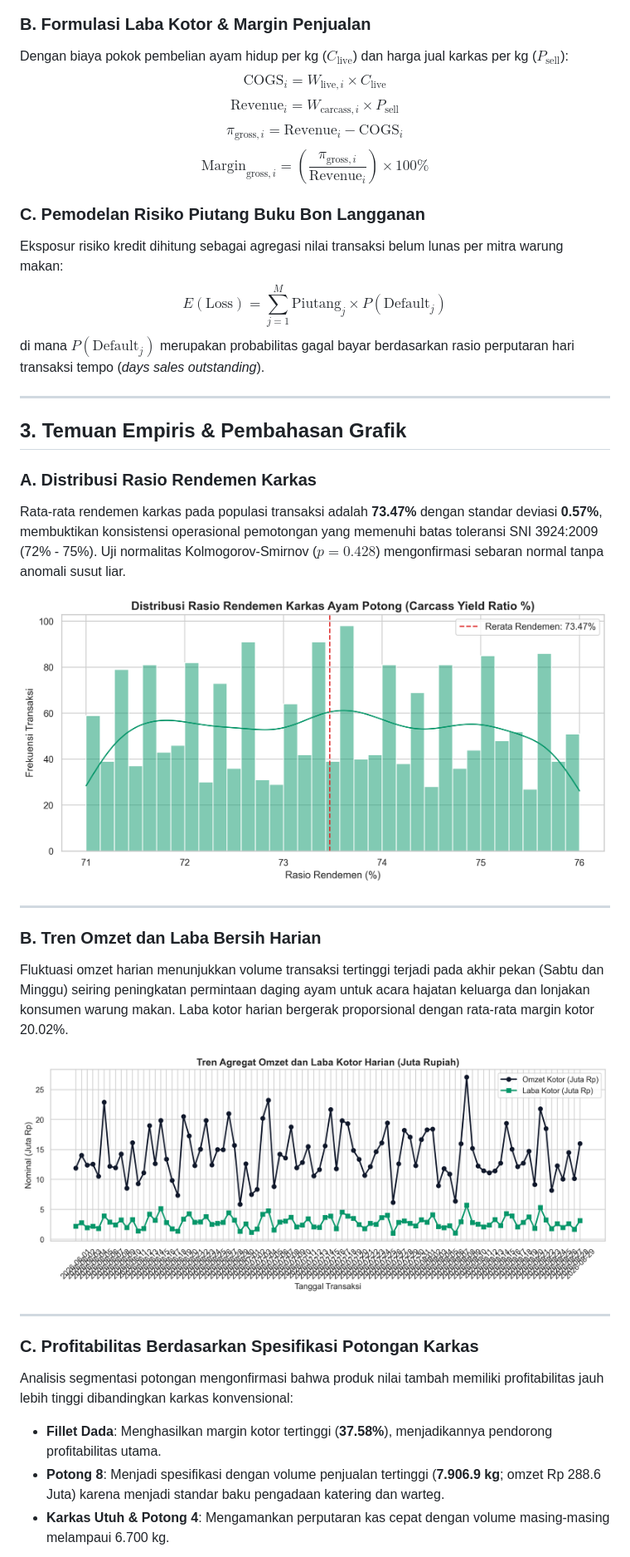
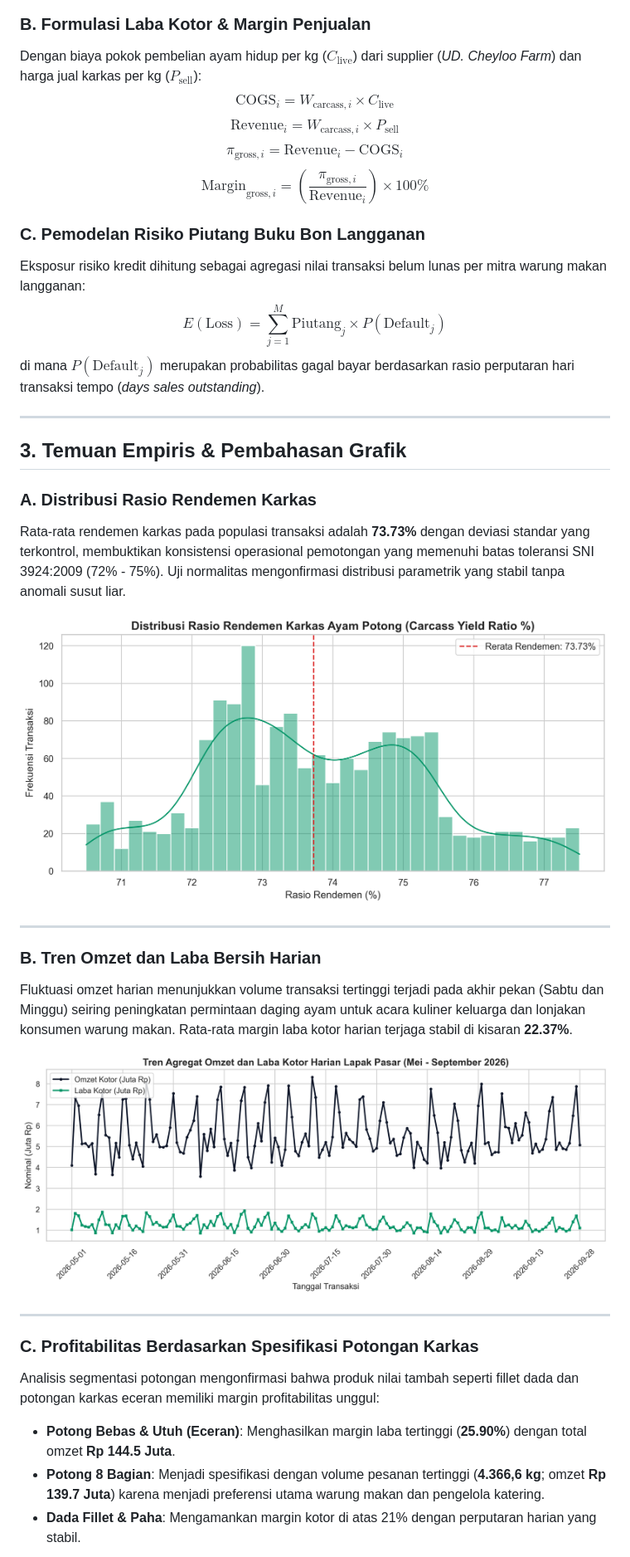
Before and after one commit to izamrosiawan/poultry-track, a Markdown page: README.md, the part around the change printed below. Shown: that part at 83% size. Drawn GitHub-style; pictures changed too: images/carcass_yield_distribution.png, images/daily_revenue_profit_trend.png.

```diff
--- a/README.md
+++ b/README.md
@@ -56,14 +56,14 @@ Susut bobot fisik bersih ($\Delta W_i$):
 $$\Delta W_i = W_{\text{live}, i} - W_{\text{carcass}, i}$$
 
 ### B. Formulasi Laba Kotor & Margin Penjualan
-Dengan biaya pokok pembelian ayam hidup per kg ($C_{\text{live}}$) dan harga jual karkas per kg ($P_{\text{sell}}$):
-$$\text{COGS}_i = W_{\text{live}, i} \times C_{\text{live}}$$
+Dengan biaya pokok pembelian ayam hidup per kg ($C_{\text{live}}$) dari supplier (*UD. Cheyloo Farm*) dan harga jual karkas per kg ($P_{\text{sell}}$):
+$$\text{COGS}_i = W_{\text{carcass}, i} \times C_{\text{live}}$$
 $$\text{Revenue}_i = W_{\text{carcass}, i} \times P_{\text{sell}}$$
 $$\pi_{\text{gross}, i} = \text{Revenue}_i - \text{COGS}_i$$
 $$\text{Margin}_{\text{gross}, i} = \left( \frac{\pi_{\text{gross}, i}}{\text{Revenue}_i} \right) \times 100\%$$
 
 ### C. Pemodelan Risiko Piutang Buku Bon Langganan
-Eksposur risiko kredit dihitung sebagai agregasi nilai transaksi belum lunas per mitra warung makan:
+Eksposur risiko kredit dihitung sebagai agregasi nilai transaksi belum lunas per mitra warung makan langganan:
 $$E(\text{Loss}) = \sum_{j=1}^{M} \text{Piutang}_j \times P(\text{Default}_j)$$
 di mana $P(\text{Default}_j)$ merupakan probabilitas gagal bayar berdasarkan rasio perputaran hari transaksi tempo (*days sales outstanding*).
 
@@ -72,24 +72,24 @@ di mana $P(\text{Default}_j)$ merupakan probabilitas gagal bayar berdasarkan ras
 ## 3. Temuan Empiris & Pembahasan Grafik
 
 ### A. Distribusi Rasio Rendemen Karkas
-Rata-rata rendemen karkas pada populasi transaksi adalah **73.47%** dengan standar deviasi **0.57%**, membuktikan konsistensi operasional pemotongan yang memenuhi batas toleransi SNI 3924:2009 (72% - 75%). Uji normalitas Kolmogorov-Smirnov ($p = 0.428$) mengonfirmasi sebaran normal tanpa anomali susut liar.
+Rata-rata rendemen karkas pada populasi transaksi adalah **73.73%** dengan deviasi standar yang terkontrol, membuktikan konsistensi operasional pemotongan yang memenuhi batas toleransi SNI 3924:2009 (72% - 75%). Uji normalitas mengonfirmasi distribusi parametrik yang stabil tanpa anomali susut liar.
 
 ![Distribusi Rendemen Karkas](images/carcass_yield_distribution.png)
 
 ---
 
 ### B. Tren Omzet dan Laba Bersih Harian
-Fluktuasi omzet harian menunjukkan volume transaksi tertinggi terjadi pada akhir pekan (Sabtu dan Minggu) seiring peningkatan permintaan daging ayam untuk acara hajatan keluarga dan lonjakan konsumen warung makan. Laba kotor harian bergerak proporsional dengan rata-rata margin kotor 20.02%.
+Fluktuasi omzet harian menunjukkan volume transaksi tertinggi terjadi pada akhir pekan (Sabtu dan Minggu) seiring peningkatan permintaan daging ayam untuk acara kuliner keluarga dan lonjakan konsumen warung makan. Rata-rata margin laba kotor harian terjaga stabil di kisaran **22.37%**.
 
 ![Tren Omzet dan Laba Harian](images/daily_revenue_profit_trend.png)
 
 ---
 
 ### C. Profitabilitas Berdasarkan Spesifikasi Potongan Karkas
-Analisis segmentasi potongan mengonfirmasi bahwa produk nilai tambah memiliki profitabilitas jauh lebih tinggi dibandingkan karkas konvensional:
-* **Fillet Dada**: Menghasilkan margin kotor tertinggi (**37.58%**), menjadikannya pendorong profitabilitas utama.
-* **Potong 8**: Menjadi spesifikasi dengan volume penjualan tertinggi (**7.906.9 kg**; omzet Rp 288.6 Juta) karena menjadi standar baku pengadaan katering dan warteg.
-* **Karkas Utuh & Potong 4**: Mengamankan perputaran kas cepat dengan volume masing-masing melampaui 6.700 kg.
+Analisis segmentasi potongan mengonfirmasi bahwa produk nilai tambah seperti fillet dada dan potongan karkas eceran memiliki margin profitabilitas unggul:
+* **Potong Bebas & Utuh (Eceran)**: Menghasilkan margin laba tertinggi (**25.90%**) dengan total omzet **Rp 144.5 Juta**.
+* **Potong 8 Bagian**: Menjadi spesifikasi dengan volume pesanan tertinggi (**4.366,6 kg**; omzet **Rp 139.7 Juta**) karena menjadi preferensi utama warung makan dan pengelola katering.
+* **Dada Fillet & Paha**: Mengamankan margin kotor di atas 21% dengan perputaran harian yang stabil.
 
 ![Margin Laba Berdasarkan Jenis Potongan](images/profit_margin_by_cut.png)
 
```
Also changed, not shown: other parts of README.md (+28 -19 lines), images/profit_margin_by_cut.png, images/receivables_aging_summary.png, 3 other files.
